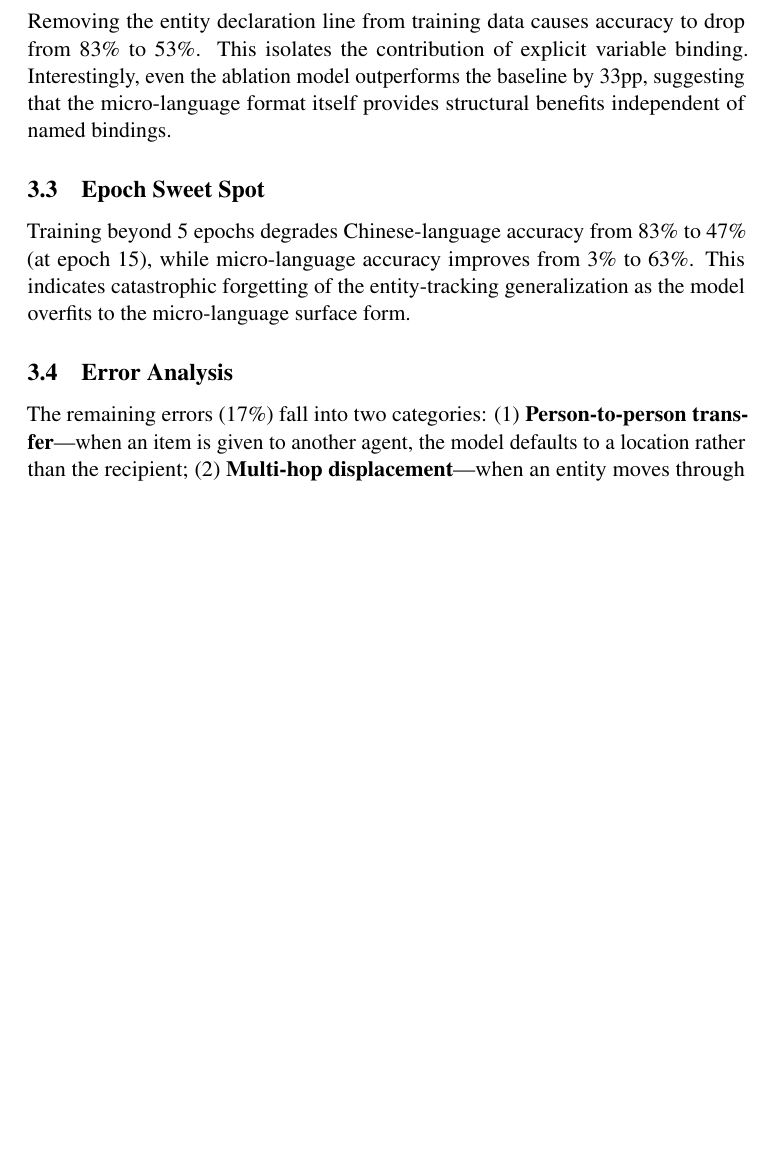
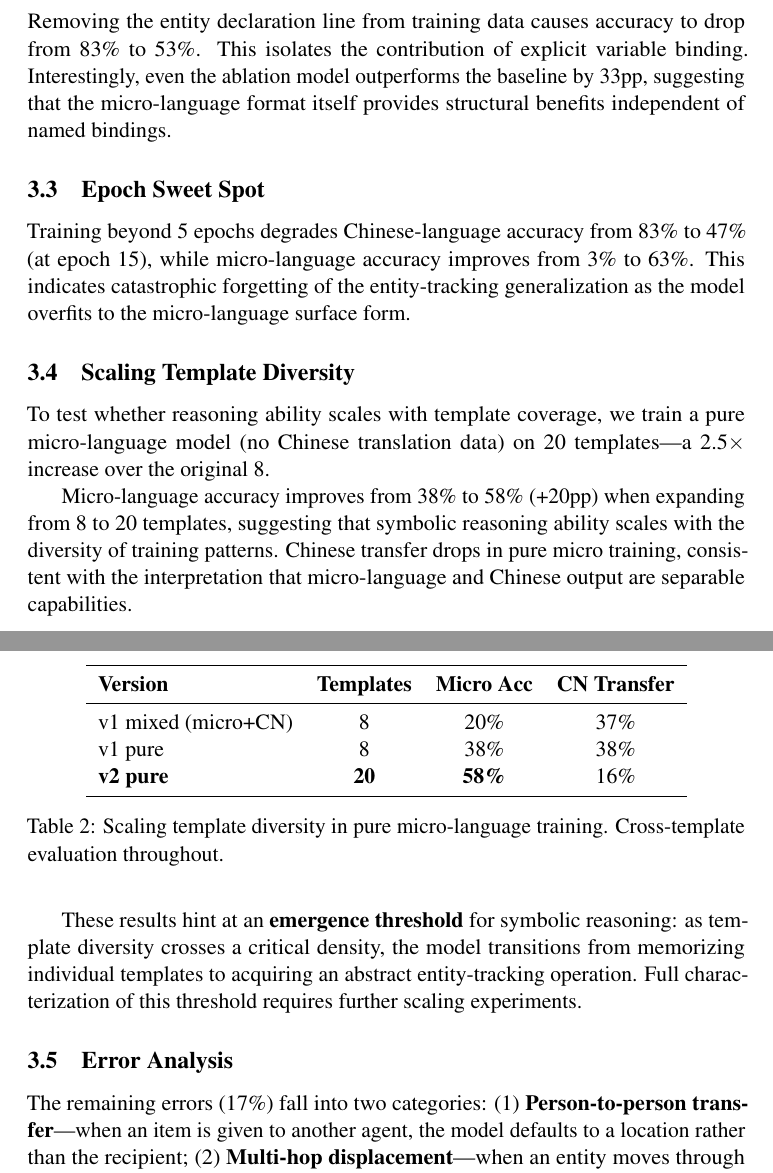
Before and after one commit to LouisYang841/micro-reasoning, a LaTeX paper (paper.tex): part of page 3 of 5 before the commit and two parts of pages 3 and 4 of 5 after it, the two joined at a grey line, cut so that both start at the same text, the shorter picture padded with empty space. Compiled offline with pdfLaTeX.

Commit message:
paper: scaling template diversity section + v2 pure micro 58% results

```diff
--- a/paper.tex
+++ b/paper.tex
@@ -124,6 +124,29 @@ Interestingly, even the ablation model outperforms the baseline by 33pp, suggest
 Training beyond 5 epochs degrades Chinese-language accuracy from 83\% to 47\% (at epoch 15), while micro-language accuracy improves from 3\% to 63\%.
 This indicates catastrophic forgetting of the entity-tracking generalization as the model overfits to the micro-language surface form.
 
+\subsection{Scaling Template Diversity}
+
+To test whether reasoning ability scales with template coverage, we train a pure micro-language model (no Chinese translation data) on 20 templates—a 2.5$\times$ increase over the original 8.
+
+\begin{table}[h]
+\centering
+\begin{tabular}{lccc}
+\toprule
+\textbf{Version} & \textbf{Templates} & \textbf{Micro Acc} & \textbf{CN Transfer} \\
+\midrule
+v1 mixed (micro+CN) & 8   & 20\% & 37\% \\
+v1 pure             & 8   & 38\% & 38\% \\
+\textbf{v2 pure}    & \textbf{20} & \textbf{58\%} & 16\% \\
+\bottomrule
+\end{tabular}
+\caption{Scaling template diversity in pure micro-language training. Cross-template evaluation throughout.}
+\label{tab:scaling}
+\end{table}
+
+Micro-language accuracy improves from 38\% to 58\% (+20pp) when expanding from 8 to 20 templates, suggesting that symbolic reasoning ability scales with the diversity of training patterns. Chinese transfer drops in pure micro training, consistent with the interpretation that micro-language and Chinese output are separable capabilities.
+
+These results hint at an \textbf{emergence threshold} for symbolic reasoning: as template diversity crosses a critical density, the model transitions from memorizing individual templates to acquiring an abstract entity-tracking operation. Full characterization of this threshold requires further scaling experiments.
+
 \subsection{Error Analysis}
 
 The remaining errors (17\%) fall into two categories:
```
